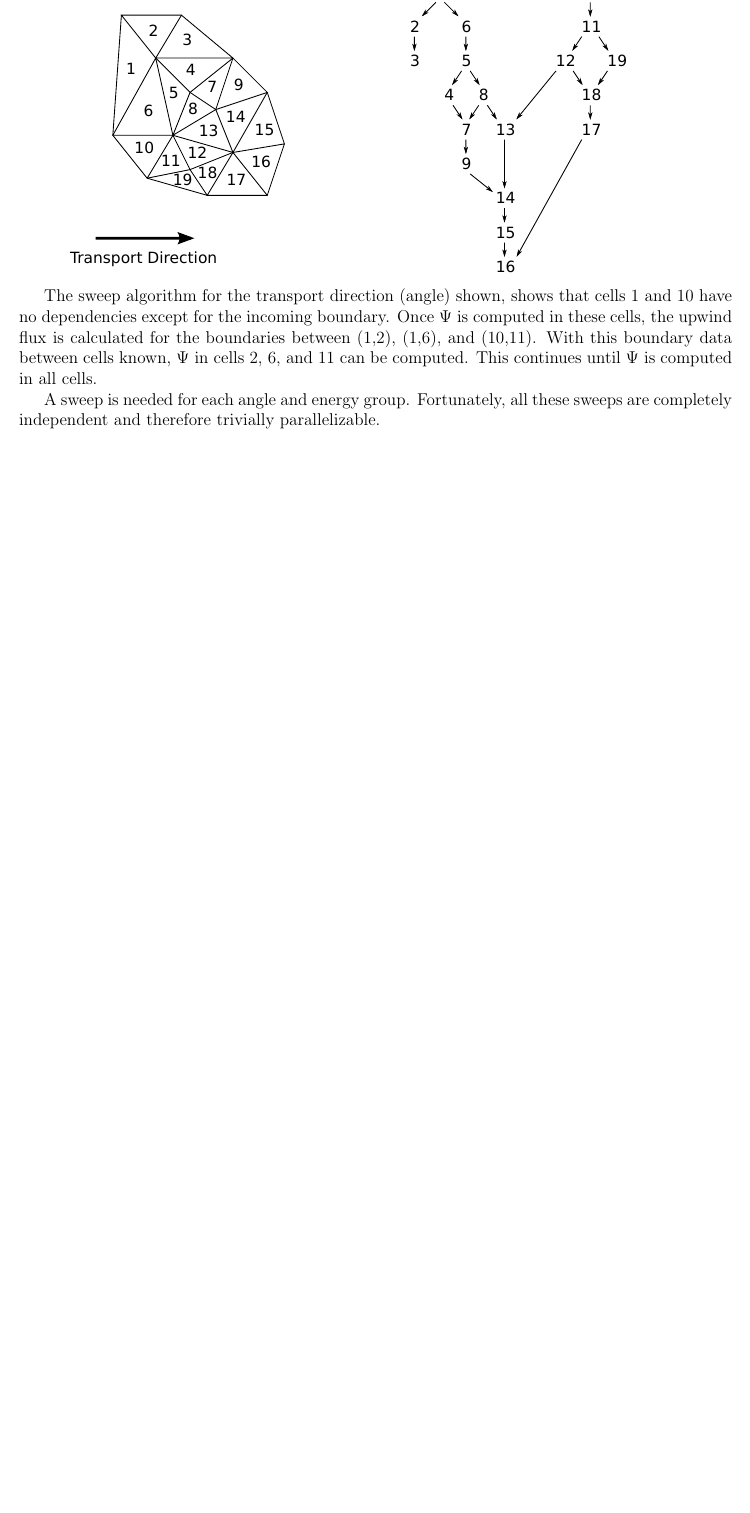
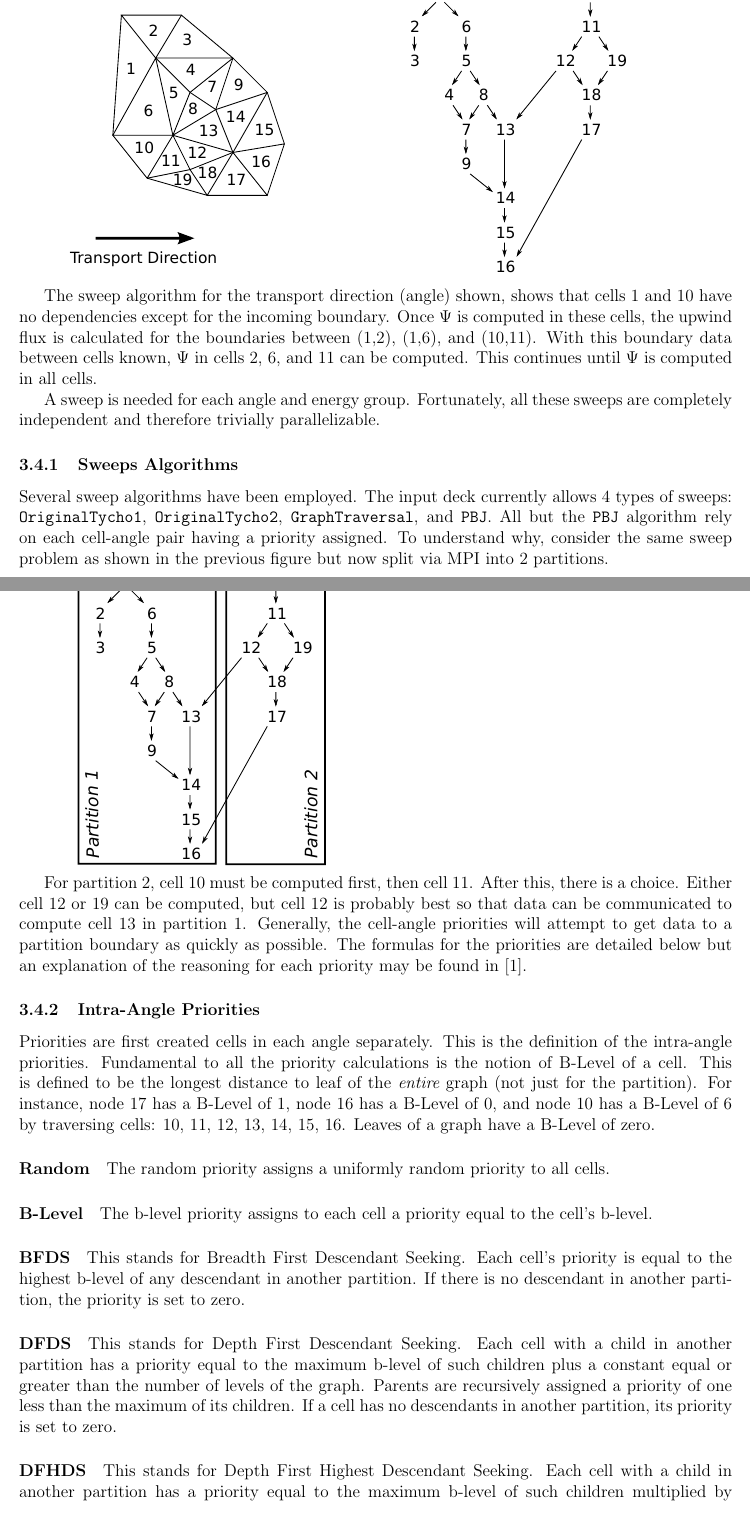
Before and after one commit to lanl/tycho2, a LaTeX document (doc/user_guide/user_guide.tex): part of page 7 of 7 before the commit and two parts of pages 7 and 8 of 10 after it, the two joined at a grey line, cut so that both start at the same text, the shorter picture padded with empty space. Compiled offline with pdfLaTeX.

Commit message:
Updated user guide to add sweep algorithms.

```diff
--- a/doc/user_guide/user_guide.tex
+++ b/doc/user_guide/user_guide.tex
@@ -312,3 +312,45 @@ This continues until $\Psi$ is computed in all cells.
 A sweep is needed for each angle and energy group.
 Fortunately, all these sweeps are completely independent and therefore trivially parallelizable.
 
+\subsubsection{Sweeps Algorithms}
+Several sweep algorithms have been employed.
+The input deck currently allows 4 types of sweeps: {\tt OriginalTycho1}, {\tt OriginalTycho2}, {\tt GraphTraversal}, and {\tt PBJ}.
+All but the {\tt PBJ} algorithm rely on each cell-angle pair having a priority assigned.
+To understand why, consider the same sweep problem as shown in the previous figure but now split via MPI into 2 partitions.
+
+\includegraphics[scale=0.75]{dag_partitioned.pdf}
+
+For partition 2, cell 10 must be computed first, then cell 11.
+After this, there is a choice.
+Either cell 12 or 19 can be computed, but cell 12 is probably best so that data can be communicated to compute cell 13 in partition 1.
+Generally, the cell-angle priorities will attempt to get data to a partition boundary as quickly as possible.
+The formulas for the priorities are detailed below but an explanation of the reasoning for each priority may be found in \cite{pautz-2002}.
+
+\subsubsection{Intra-Angle Priorities}
+Priorities are first created cells in each angle separately.
+This is the definition of the intra-angle priorities.
+Fundamental to all the priority calculations is the notion of B-Level of a cell.
+This is defined to be the longest distance to leaf of the {\em entire} graph (not just for the partition).
+For instance, node 17 has a B-Level of 1, node 16 has a B-Level of 0, and node 10 has a B-Level of 6 by traversing cells: 10, 11, 12, 13, 14, 15, 16.
+Leaves of a graph have a B-Level of zero.
+
+\paragraph{Random}
+The random priority assigns a uniformly random priority to all cells.
+
+\paragraph{B-Level}
+The b-level priority assigns to each cell a priority equal to the cell's b-level.
+
+\paragraph{BFDS}
+This stands for Breadth First Descendant Seeking.
+Each cell's priority is equal to the highest b-level of any descendant in another partition.
+If there is no descendant in another partition, the priority is set to zero.
+
+\paragraph{DFDS}
+This stands for Depth First Descendant Seeking.
+Each cell with a child in another partition has a priority equal to the maximum b-level of such children plus a constant equal or greater than the number of levels of the graph.
+Parents are recursively assigned a priority of one less than the maximum of its children.
+If a cell has no descendants in another partition, its priority is set to zero.
+
+\paragraph{DFHDS}
+This stands for Depth First Highest Descendant Seeking.
+Each cell with a child in another partition has a priority equal to the maximum b-level of such children multiplied by (rather than addition as in DFDS) a constant equal or greater than the number of levels of the graph.
```
Also changed, not shown: doc/user_guide/dag_partitioned.pdf (added), doc/user_guide/dag_partitioned.svg (added), doc/user_guide/user_guide.pdf, doc/user_guide/user_guide.tex (67 more changed lines).
